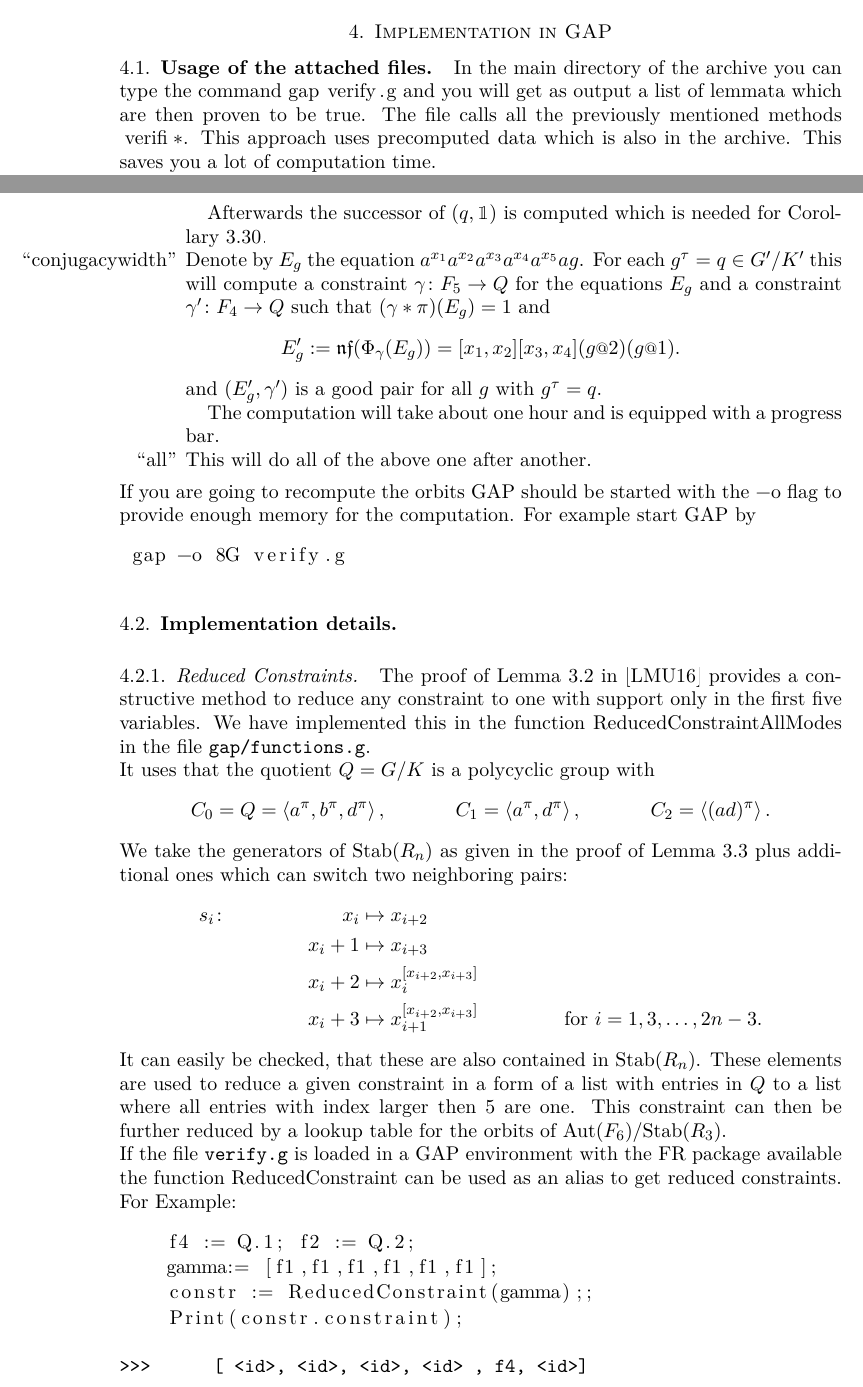
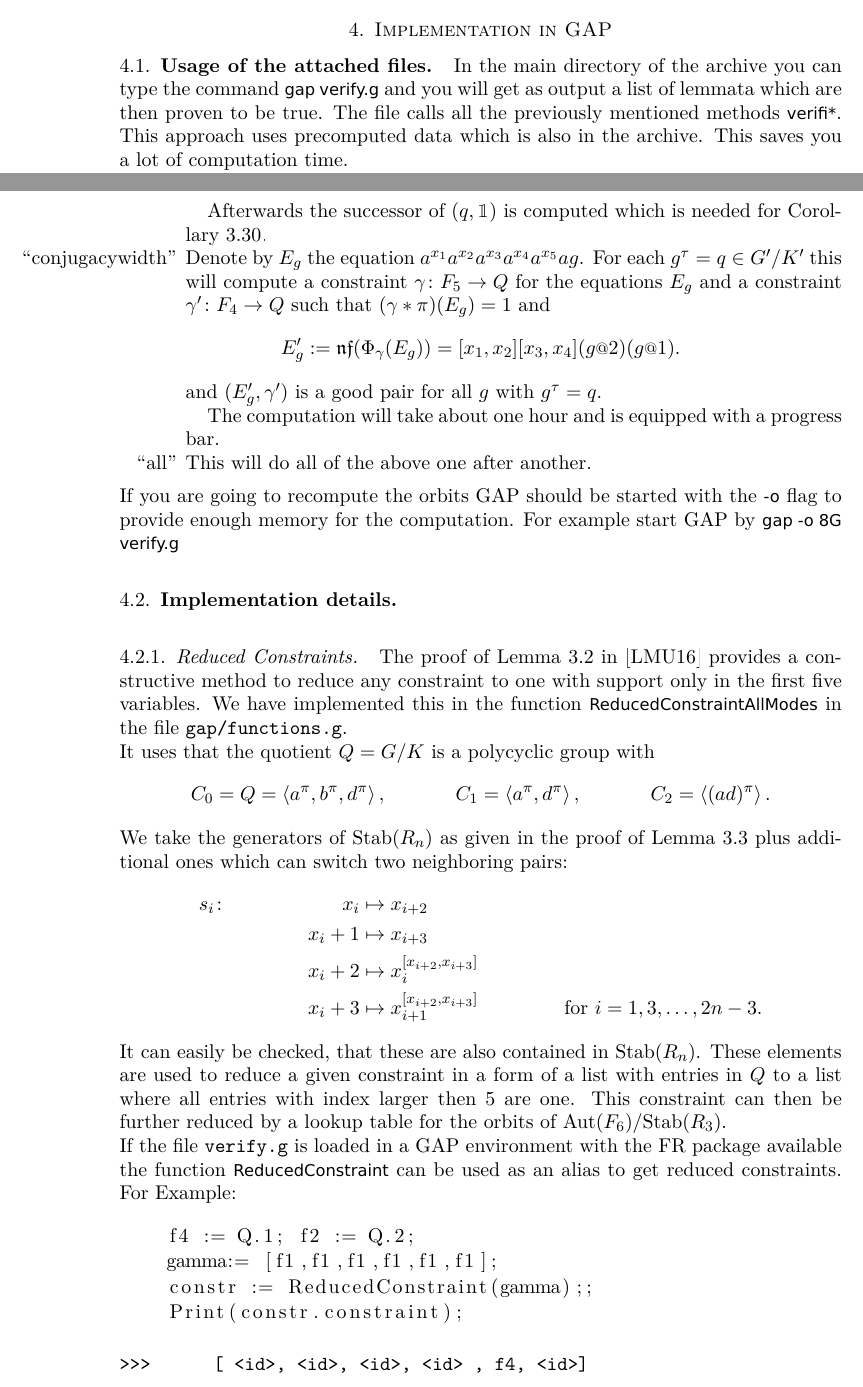
Before and after one commit to ThGroth/gap-equations, a LaTeX paper (CommutatorWidthGrigorchuk.tex, which reads latex/header.tex): two parts of pages 14 and 15 of 17, joined at a grey line, cut so that both start at the same text. Compiled offline with pdfLaTeX.

Commit message:
Changed font of gapinline.

```diff
--- a/CommutatorWidthGrigorchuk.tex
+++ b/CommutatorWidthGrigorchuk.tex
@@ -917,9 +917,8 @@ argument can be one of the following:
    \end{itemize}
 If you are going to recompute the orbits GAP should be started with the \gapinline{-o} flag
 to provide enough memory for the computation. For example start GAP by
-\begin{lstlisting}
- gap -o 8G verify.g
-\end{lstlisting}
+\gapinline{gap -o 8G verify.g}
+
 
 \subsection{Implementation details}
 \label{sec:gap_details}
--- a/latex/header.tex
+++ b/latex/header.tex
@@ -238,4 +238,6 @@ tabsize=2
 % For filenames
 \newcommand{\filename}[1]{{\texttt{#1}}}
 %TODO replace this by a nicer one
-\newcommand{\gapinline}[1]{{\lstinline{#1}}}
+\newcommand*{\myfont}{\fontfamily{fvs}\selectfont}
+\DeclareTextFontCommand{\gapinline}{\smaller\myfont}
+%\newcommand{\gapinline}[1]{{\lstinline{#1}}}
```
